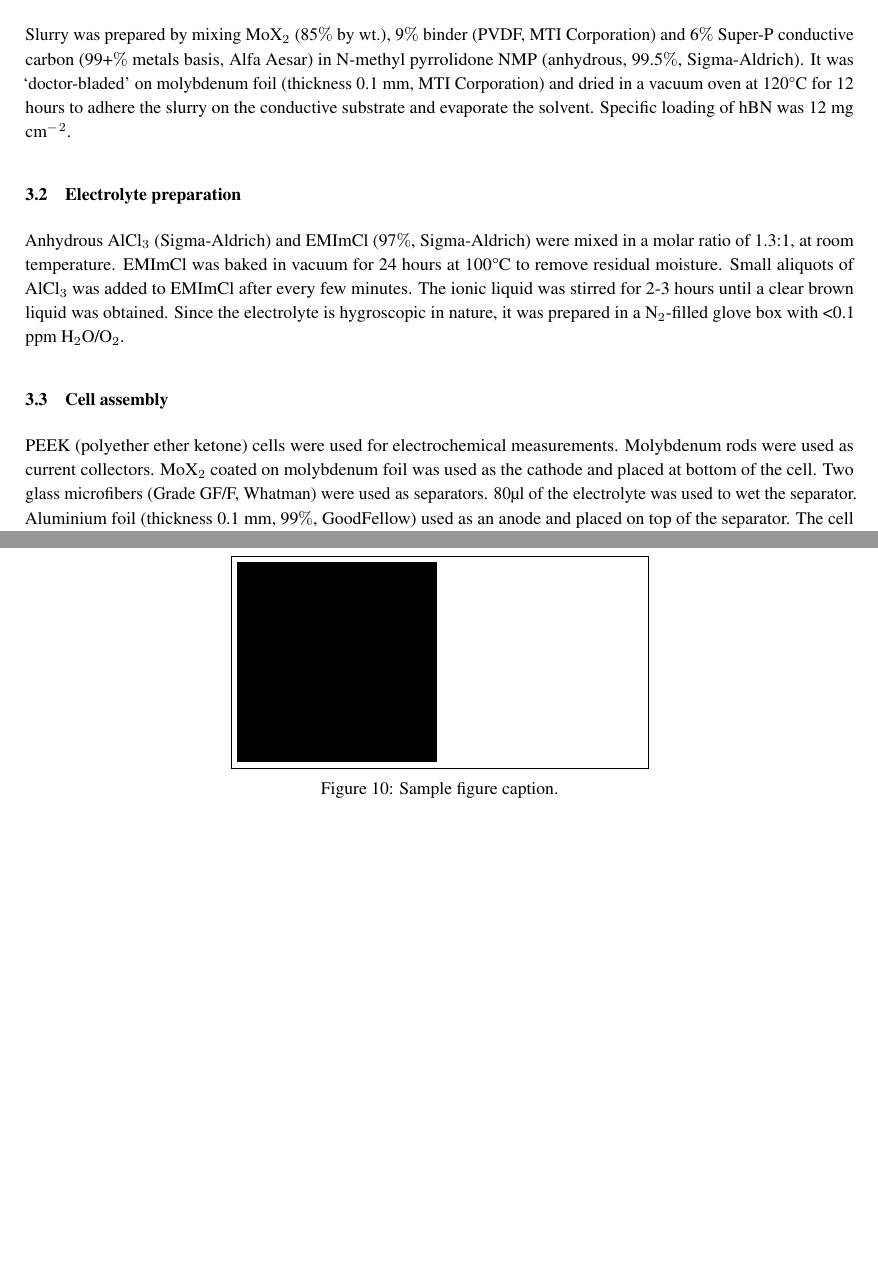
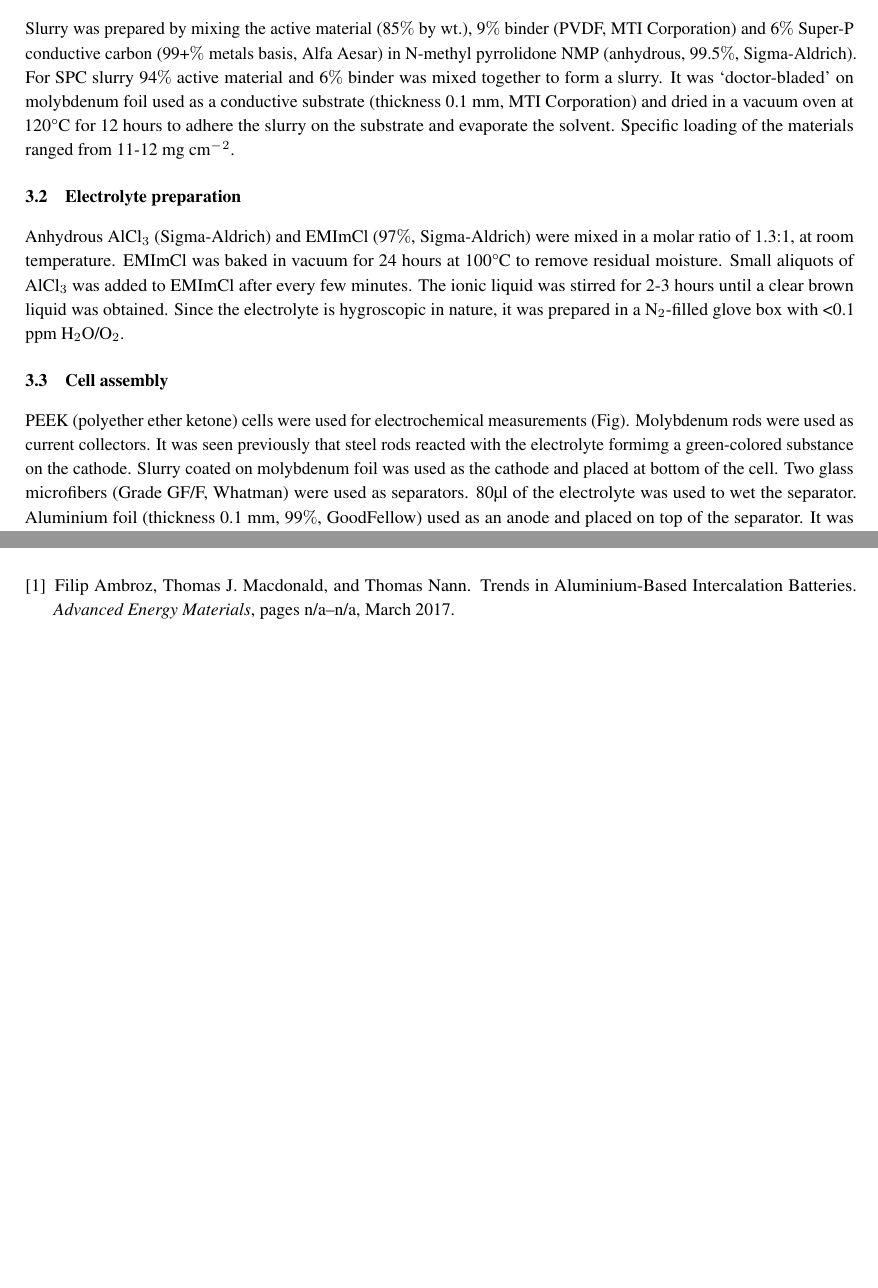
Before and after one commit to phthalimid/Carbon-AIBs, a LaTeX paper (manuscript.tex): two parts of pages 9 and 13 of 13 before the commit and two parts of pages 9 and 11 of 11 after it, joined at a grey line, cut so that both start at the same text, the shorter picture padded with empty space. Compiled offline with pdfLaTeX.

Commit message:
Updates from Overleaf

```diff
--- a/manuscript.tex
+++ b/manuscript.tex
@@ -149,11 +149,11 @@ Since no actual bonds form between the carbon atoms and AlCl$_4{^-}$ ions, no st
 
 \section{Experimental Section}
 \subsection{Cathode preparation}
-Slurry was prepared by mixing MoX$_2$ (85$\%$ by wt.), 9$\%$ binder (PVDF, MTI Corporation) and 6$\%$ Super-P conductive carbon (99+$\%$ metals basis, Alfa Aesar) in N-methyl pyrrolidone NMP (anhydrous, 99.5$\%$, Sigma-Aldrich). It was ‘doctor-bladed’ on molybdenum foil (thickness 0.1 mm, MTI Corporation) and dried in a vacuum oven at 120°C for 12 hours to adhere the slurry on the conductive substrate and evaporate the solvent. Specific loading of hBN was 12 mg cm$^-{^2}$.
+Slurry was prepared by mixing the active material (85$\%$ by wt.), 9$\%$ binder (PVDF, MTI Corporation) and 6$\%$ Super-P conductive carbon (99+$\%$ metals basis, Alfa Aesar) in N-methyl pyrrolidone NMP (anhydrous, 99.5$\%$, Sigma-Aldrich). For SPC slurry 94$\%$ active material and 6$\%$ binder was mixed together to form a slurry. It was ‘doctor-bladed’ on molybdenum foil used as a conductive substrate (thickness 0.1 mm, MTI Corporation) and dried in a vacuum oven at 120°C for 12 hours to adhere the slurry on the substrate and evaporate the solvent. Specific loading of the materials ranged from 11-12 mg cm$^-{^2}$.
 \subsection{Electrolyte preparation}
 Anhydrous AlCl$_3$ (Sigma-Aldrich) and EMImCl (97$\%$, Sigma-Aldrich) were mixed in a molar ratio of 1.3:1, at room temperature. EMImCl was baked in vacuum for 24 hours at 100°C to remove residual moisture. Small aliquots of AlCl$_3$ was added to EMImCl after every few minutes. The ionic liquid was stirred for 2-3 hours until a clear brown liquid was obtained. Since the electrolyte is hygroscopic in nature, it was prepared in a N$_2$-filled glove box with <0.1 ppm H$_2$O/O$_2$.
 \subsection{Cell assembly}
-PEEK (polyether ether ketone) cells were used for electrochemical measurements. Molybdenum rods were used as current collectors. MoX$_2$ coated on molybdenum foil was used as the cathode and placed at bottom of the cell. Two glass microfibers (Grade GF/F, Whatman) were used as separators. 80µl of the electrolyte was used to wet the separator. Aluminium foil (thickness 0.1 mm, 99$\%$, GoodFellow) used as an anode and placed on top of the separator. The cell was then sealed and wrapped with a paraffin film to avoid any air or moisture contact. It was assembled in a N$_2$-filled glove box. Since this was a two-electrode setup, aluminium foil was used as both counter and reference electrode. The cell was taken out of the glove box and electrochemical measurements were performed.
+PEEK (polyether ether ketone) cells were used for electrochemical measurements (Fig). Molybdenum rods were used as current collectors. It was seen previously that steel rods reacted with the electrolyte formimg a green-colored substance on the cathode. Slurry coated on molybdenum foil was used as the cathode and placed at bottom of the cell. Two glass microfibers (Grade GF/F, Whatman) were used as separators. 80µl of the electrolyte was used to wet the separator. Aluminium foil (thickness 0.1 mm, 99$\%$, GoodFellow) used as an anode and placed on top of the separator. It was assembled in a N$_2$-filled glove box. The cell was then sealed and wrapped with a paraffin film to avoid any air or moisture contact. Since this was a two-electrode setup, aluminium foil was used as both counter and reference electrode. The cell was taken out of the glove box and electrochemical measurements were performed.
 \lipsum[5]
 \begin{equation}
 \xi _{ij}(t)=P(x_{t}=i,x_{t+1}=j|y,v,w;\theta)= {\frac {\alpha _{i}(t)a^{w_t}_{ij}\beta _{j}(t+1)b^{v_{t+1}}_{j}(y_{t+1})}{\sum _{i=1}^{N} \sum _{j=1}^{N} \alpha _{i}(t)a^{w_t}_{ij}\beta _{j}(t+1)b^{v_{t+1}}_{j}(y_{t+1})}}
@@ -193,12 +193,6 @@ produces
 See Figure \ref{fig:fig1}. Here is how you add footnotes. \footnote{Sample of the first footnote.}
 \lipsum[11]
 
-\begin{figure}
-  \centering
-  \fbox{\rule[-.5cm]{4cm}{4cm} \rule[-.5cm]{4cm}{0cm}}
-  \caption{Sample figure caption.}
-  \label{fig:fig1}
-\end{figure}
 
 \subsection{Tables}
 \lipsum[12]
```
Also changed, not shown: figures/SEM.png (deleted), figures/fig1.png, figures/fig10.png (added), figures/fig7.png (renamed from figures/Raman.png), figures/fig8.png (renamed from figures/scheme1.png), zotero_refs.bib (renamed from zoteroBBT_refs.bib), manuscript.tex (12 more changed lines), 1 other file.
